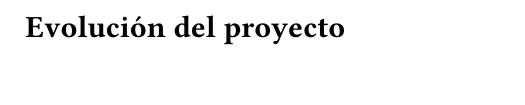
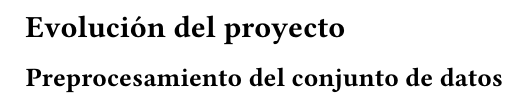
Before and after one commit to encars28/space-race, a Typst document (doc/doc/2_evolucion.typ): part of the page, cut so that both start at the same text. Compiled offline with Typst 0.15.

Commit message:
outline for report

```diff
--- a/doc/doc/2_evolucion.typ
+++ b/doc/doc/2_evolucion.typ
@@ -1 +1,2 @@
 = Evolución del proyecto
+== Preprocesamiento del conjunto de datos
```
Also changed, not shown: 1 other file.
